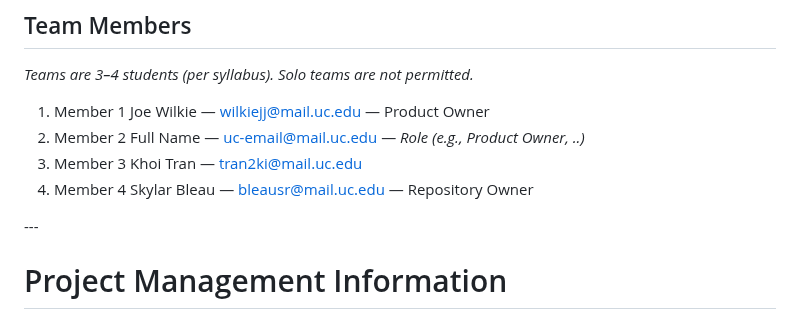
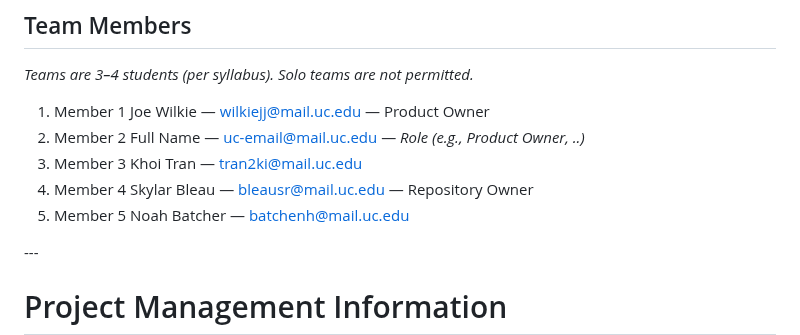
Before and after one commit to uc-se-sm26-team10/uc-se-sm26-team10.github.io, a Markdown page: README.md, the part around the change. Drawn GitHub-style.

Commit message:
Adding Noah batcher as a team member

```diff
--- a/README.md
+++ b/README.md
@@ -24,6 +24,7 @@
 2. Member 2 Full Name — uc-email@mail.uc.edu — *Role (e.g., Product Owner, ..)*
 3. Member 3 Khoi Tran — tran2ki@mail.uc.edu
 4. Member 4 Skylar Bleau — bleausr@mail.uc.edu — Repository Owner
+5. Member 5 Noah Batcher — batchenh@mail.uc.edu
 
 \---
 
```
